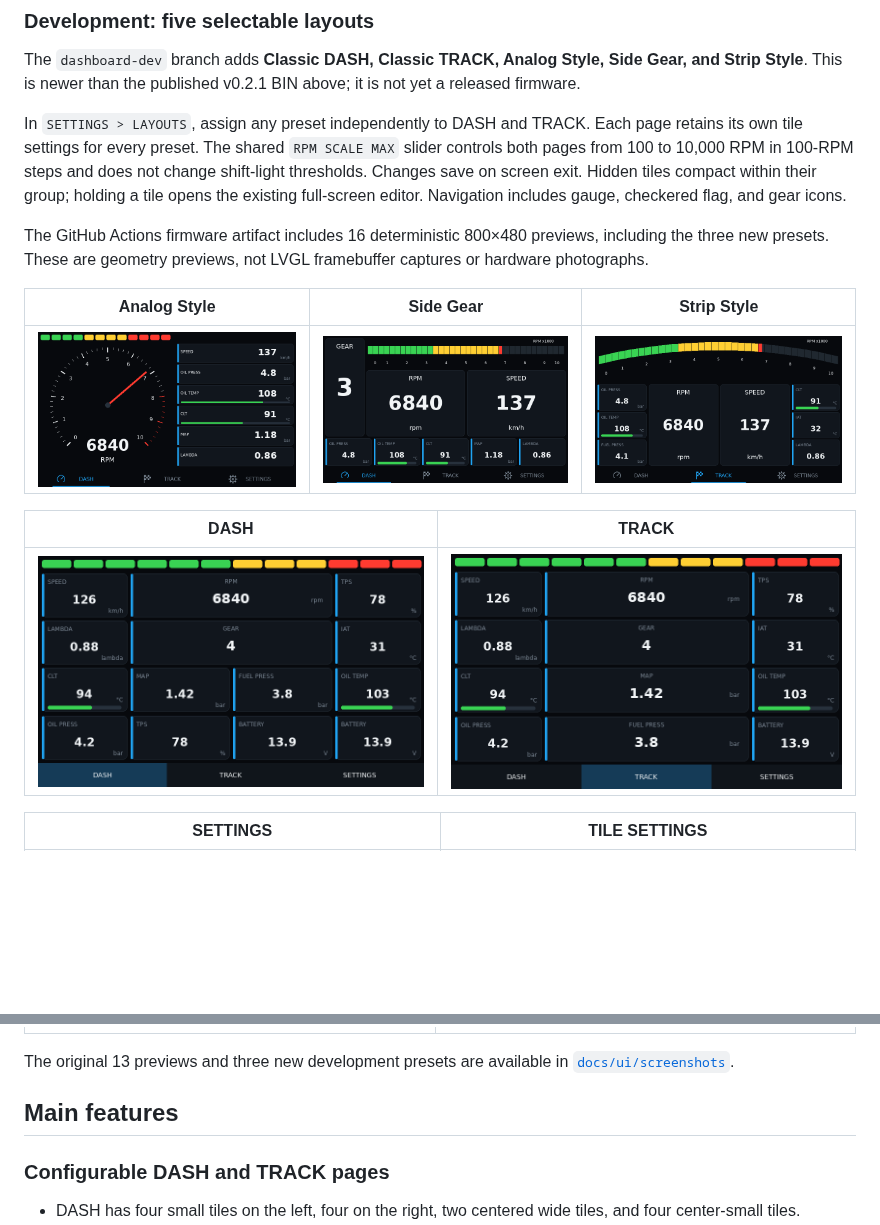
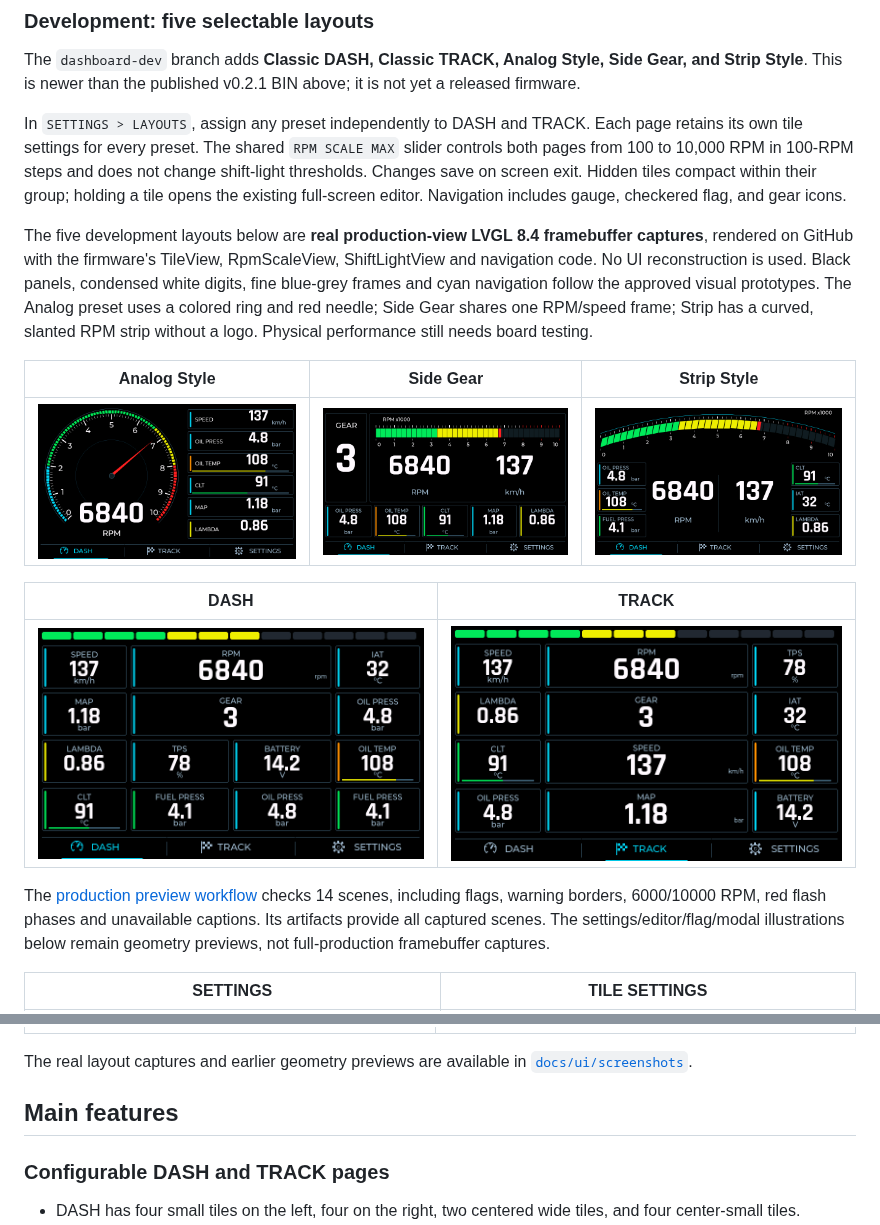
Before and after one commit to barcu00/DIY-dash-5, a Markdown page: README.md, 2 parts joined by grey strips. Drawn GitHub-style; pictures changed too: docs/ui/screenshots/firmware-analog-style.png (added), docs/ui/screenshots/firmware-classic-dash.png (added), docs/ui/screenshots/firmware-classic-track.png (added); blank space fills up the shorter version.

Commit message:
docs(ui): publish actual LVGL captures and verified build record

```diff
--- a/README.md
+++ b/README.md
@@ -49,17 +49,27 @@ steps and does not change shift-light thresholds. Changes save on screen exit.
 Hidden tiles compact within their group; holding a tile opens the existing
 full-screen editor. Navigation includes gauge, checkered flag, and gear icons.
 
-The GitHub Actions firmware artifact includes 16 deterministic 800×480
-previews, including the three new presets. These are geometry previews, not
-LVGL framebuffer captures or hardware photographs.
+The five development layouts below are **real production-view LVGL 8.4
+framebuffer captures**, rendered on GitHub with the firmware's TileView,
+RpmScaleView, ShiftLightView and navigation code. No UI reconstruction is used.
+Black panels, condensed white digits, fine blue-grey frames and cyan navigation
+follow the approved visual prototypes. The Analog preset uses a colored ring
+and red needle; Side Gear shares one RPM/speed frame; Strip has a curved,
+slanted RPM strip without a logo. Physical performance still needs board testing.
 
 | Analog Style | Side Gear | Strip Style |
 | --- | --- | --- |
-| ![Analog Style](docs/ui/screenshots/ui-preview-analog-style.png) | ![Side Gear](docs/ui/screenshots/ui-preview-side-gear.png) | ![Strip Style](docs/ui/screenshots/ui-preview-strip-style.png) |
+| ![Analog Style](docs/ui/screenshots/firmware-analog-style.png) | ![Side Gear](docs/ui/screenshots/firmware-side-gear.png) | ![Strip Style](docs/ui/screenshots/firmware-strip-style.png) |
 
 | DASH | TRACK |
 | --- | --- |
-| ![DIY Dash dashboard](docs/ui/screenshots/ui-preview-dash.png) | ![DIY Dash track screen](docs/ui/screenshots/ui-preview-track.png) |
+| ![DIY Dash dashboard](docs/ui/screenshots/firmware-classic-dash.png) | ![DIY Dash track screen](docs/ui/screenshots/firmware-classic-track.png) |
+
+The [production preview workflow](.github/workflows/production-view-previews.yml)
+checks 14 scenes, including flags, warning borders, 6000/10000 RPM, red flash
+phases and unavailable captions. Its artifacts provide all captured scenes.
+The settings/editor/flag/modal illustrations below remain geometry previews,
+not full-production framebuffer captures.
 
 | SETTINGS | TILE SETTINGS |
 | --- | --- |
@@ -69,7 +79,7 @@ LVGL framebuffer captures or hardware photographs.
 | --- | --- |
 | ![Configurable status flags](docs/ui/screenshots/ui-preview-flag-tiles.png) | ![Large warning modal](docs/ui/screenshots/ui-preview-warning.png) |
 
-The original 13 previews and three new development presets are available in
+The real layout captures and earlier geometry previews are available in
 [`docs/ui/screenshots`](docs/ui/screenshots).
 
 ## Main features
```
Also changed, not shown: design/production-preview/README.md (added, +16 -0 lines), docs/ui/dashboard-config-guide.md (+10 -0 lines), 2 other files.
